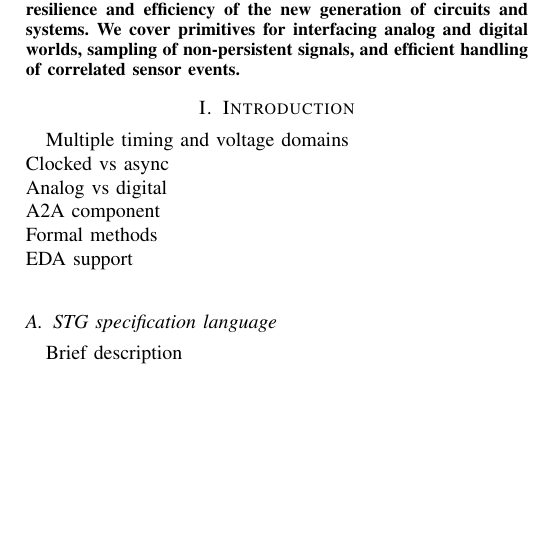
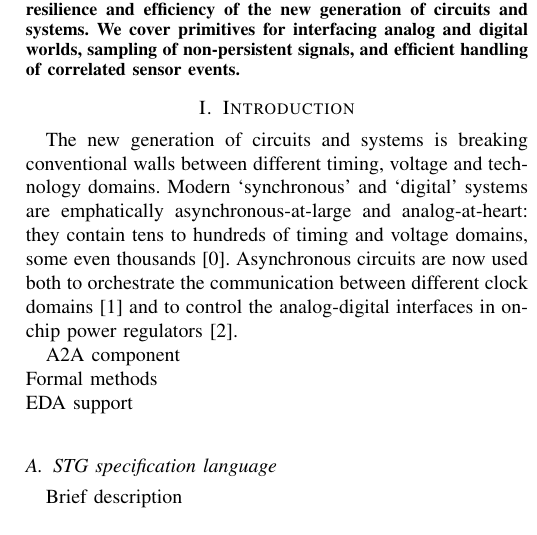
Before and after one commit to ocakgun/arbitration-primitives, a LaTeX paper (main.tex): part of one column of page 1 of 2 before the commit and part of one column of page 1 of 3 after it, cut so that both start at the same text, the shorter picture padded with empty space. Compiled offline with pdfLaTeX; a missing font is replaced by an installed copy or a similar font; a LaTeX package or settings file that is missing is left out.

Commit message:
Work on intro

```diff
--- a/main.tex
+++ b/main.tex
@@ -26,9 +26,14 @@ signals, and efficient handling of correlated sensor events.
 
 \section{Introduction}
 
-Multiple timing and voltage domains\\
-Clocked vs async\\
-Analog vs digital\\
+The new generation of circuits and systems is breaking conventional walls between
+different timing, voltage and technology domains. Modern `synchronous' and `digital'
+systems are emphatically asynchronous-at-large and analog-at-heart: they contain tens
+to hundreds of timing and voltage domains, some even thousands~[0]. Asynchronous
+circuits are now used both to orchestrate the communication between different clock
+domains~\cite{2017_jiang_noc} and to control the analog-digital interfaces in on-chip power
+regulators~\cite{2017_sokolov_a4a}.
+
 A2A component\\
 Formal methods\\
 EDA support\\
```
Also changed, not shown: publications.bib (+17 -0 lines).
